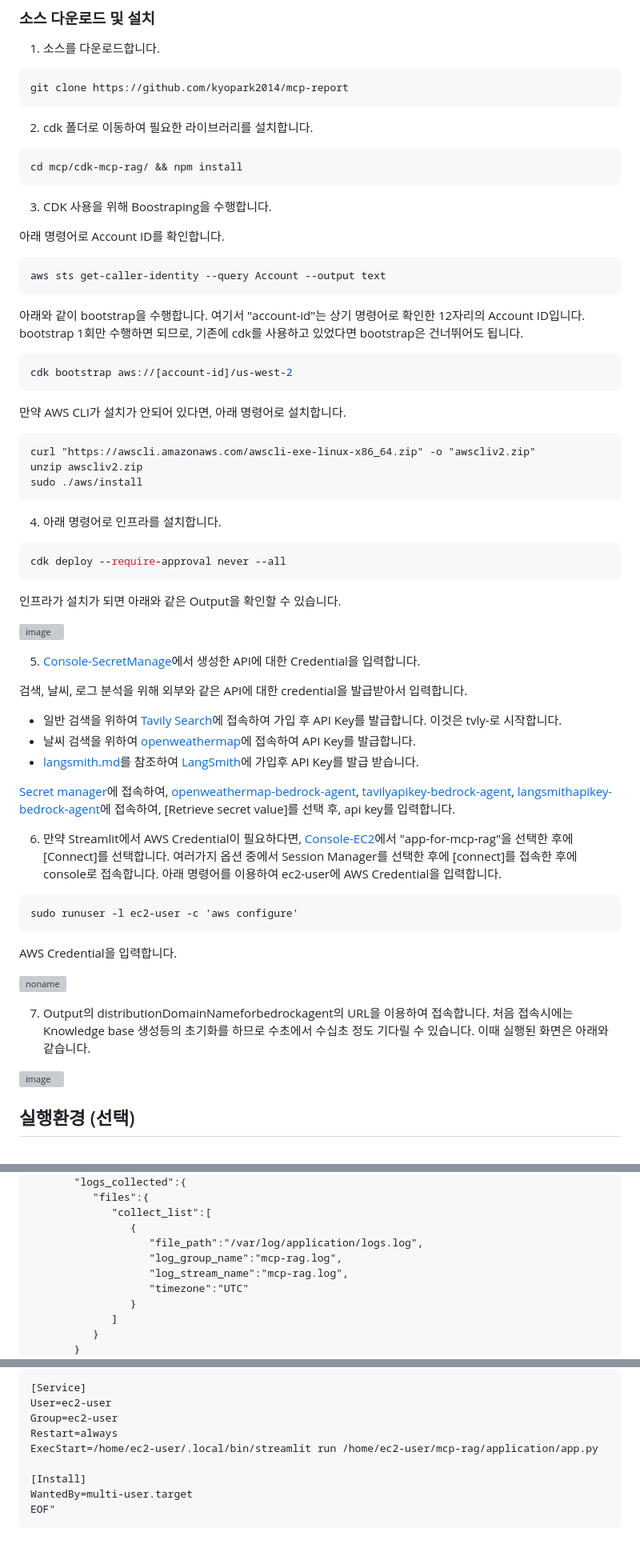
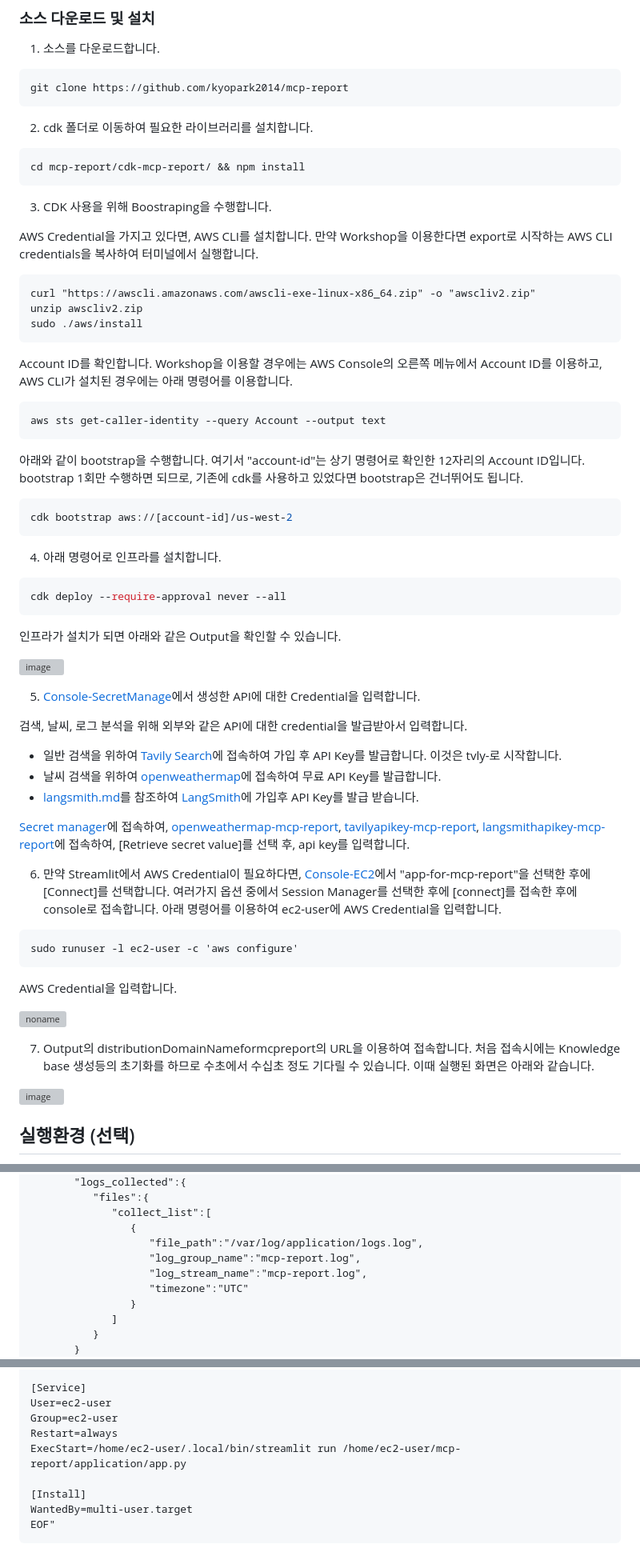
Before and after one commit to kyopark2014/mcp-report, a Markdown page: deployment.md, 3 parts joined by grey strips. Shown: that part at 80% size. Rendered like a GitHub page; grey boxes are pictures that could not be loaded.

````diff
--- a/deployment.md
+++ b/deployment.md
@@ -54,12 +54,20 @@ git clone https://github.com/kyopark2014/mcp-report
 2) cdk 폴더로 이동하여 필요한 라이브러리를 설치합니다.
 
 ```java
-cd mcp/cdk-mcp-rag/ && npm install
+cd mcp-report/cdk-mcp-report/ && npm install
 ```
 
 3) CDK 사용을 위해 Boostraping을 수행합니다.
 
-아래 명령어로 Account ID를 확인합니다.
+AWS Credential을 가지고 있다면, AWS CLI를 설치합니다. 만약 Workshop을 이용한다면 export로 시작하는 AWS CLI credentials을 복사하여 터미널에서 실행합니다.
+
+```text
+curl "https://awscli.amazonaws.com/awscli-exe-linux-x86_64.zip" -o "awscliv2.zip"
+unzip awscliv2.zip
+sudo ./aws/install
+```
+
+Account ID를 확인합니다. Workshop을 이용할 경우에는 AWS Console의 오른쪽 메뉴에서 Account ID를 이용하고, AWS CLI가 설치된 경우에는 아래 명령어를 이용합니다.
 
 ```java
 aws sts get-caller-identity --query Account --output text
@@ -71,13 +79,7 @@ aws sts get-caller-identity --query Account --output text
 cdk bootstrap aws://[account-id]/us-west-2
 ```
 
-만약 AWS CLI가 설치가 안되어 있다면, 아래 명령어로 설치합니다.
 
-```text
-curl "https://awscli.amazonaws.com/awscli-exe-linux-x86_64.zip" -o "awscliv2.zip"
-unzip awscliv2.zip
-sudo ./aws/install
-```
 
 4) 아래 명령어로 인프라를 설치합니다.
 
@@ -95,13 +97,13 @@ cdk deploy --require-approval never --all
 검색, 날씨, 로그 분석을 위해 외부와 같은 API에 대한 credential을 발급받아서 입력합니다.
 
 - 일반 검색을 위하여 [Tavily Search](https://app.tavily.com/sign-in)에 접속하여 가입 후 API Key를 발급합니다. 이것은 tvly-로 시작합니다.
-- 날씨 검색을 위하여 [openweathermap](https://home.openweathermap.org/api_keys)에 접속하여 API Key를 발급합니다.
+- 날씨 검색을 위하여 [openweathermap](https://home.openweathermap.org/api_keys)에 접속하여 무료 API Key를 발급합니다.
 - [langsmith.md](https://github.com/kyopark2014/langgraph-agent/blob/main/langsmith.md)를 참조하여 [LangSmith](https://www.langchain.com/langsmith)에 가입후 API Key를 발급 받습니다.
 
-[Secret manager](https://us-west-2.console.aws.amazon.com/secretsmanager/listsecrets?region=us-west-2)에 접속하여, [openweathermap-bedrock-agent](https://us-west-2.console.aws.amazon.com/secretsmanager/secret?name=openweathermap-bedrock-agent&region=us-west-2), [tavilyapikey-bedrock-agent](https://us-west-2.console.aws.amazon.com/secretsmanager/secret?name=tavilyapikey-bedrock-agent&region=us-west-2), [langsmithapikey-bedrock-agent](https://us-west-2.console.aws.amazon.com/secretsmanager/secret?name=langsmithapikey-bedrock-agent&region=us-west-2)에 접속하여, [Retrieve secret value]를 선택 후, api key를 입력합니다.
+[Secret manager](https://us-west-2.console.aws.amazon.com/secretsmanager/listsecrets?region=us-west-2)에 접속하여, [openweathermap-mcp-report](https://us-west-2.console.aws.amazon.com/secretsmanager/secret?name=openweathermap-mcp-report&region=us-west-2), [tavilyapikey-mcp-report](https://us-west-2.console.aws.amazon.com/secretsmanager/secret?name=tavilyapikey-mcp-report&region=us-west-2), [langsmithapikey-mcp-report](https://us-west-2.console.aws.amazon.com/secretsmanager/secret?name=langsmithapikey-mcp-report&region=us-west-2)에 접속하여, [Retrieve secret value]를 선택 후, api key를 입력합니다.
 
 
-6) 만약 Streamlit에서 AWS Credential이 필요하다면, [Console-EC2](https://us-west-2.console.aws.amazon.com/ec2/home?region=us-west-2#Instances:instanceState=running)에서 "app-for-mcp-rag"을 선택한 후에 [Connect]를 선택합니다. 여러가지 옵션 중에서 Session Manager를 선택한 후에 [connect]를 접속한 후에 console로 접속합니다. 아래 명령어를 이용하여 ec2-user에 AWS Credential을 입력합니다.
+6) 만약 Streamlit에서 AWS Credential이 필요하다면, [Console-EC2](https://us-west-2.console.aws.amazon.com/ec2/home?region=us-west-2#Instances:instanceState=running)에서 "app-for-mcp-report"을 선택한 후에 [Connect]를 선택합니다. 여러가지 옵션 중에서 Session Manager를 선택한 후에 [connect]를 접속한 후에 console로 접속합니다. 아래 명령어를 이용하여 ec2-user에 AWS Credential을 입력합니다.
 
 ```text
 sudo runuser -l ec2-user -c 'aws configure'
@@ -112,7 +114,7 @@ AWS Credential을 입력합니다.
 ![noname](https://github.com/user-attachments/assets/bd372ce9-9e9b-403c-8d87-220cec1b1b90)
 
 
-7) Output의 distributionDomainNameforbedrockagent의 URL을 이용하여 접속합니다. 처음 접속시에는 Knowledge base 생성등의 초기화를 하므로 수초에서 수십초 정도 기다릴 수 있습니다. 이때 실행된 화면은 아래와 같습니다.
+7) Output의 distributionDomainNameformcpreport의 URL을 이용하여 접속합니다. 처음 접속시에는 Knowledge base 생성등의 초기화를 하므로 수초에서 수십초 정도 기다릴 수 있습니다. 이때 실행된 화면은 아래와 같습니다.
 
 ![image](https://github.com/user-attachments/assets/82112d2a-a18e-40b6-b683-56d3513aa00c)
 
@@ -180,8 +182,8 @@ cat << EOF > /tmp/config.json
              "collect_list":[
                 {
                    "file_path":"/var/log/application/logs.log",
-                   "log_group_name":"mcp-rag.log",
-                   "log_stream_name":"mcp-rag.log",
+                   "log_group_name":"mcp-report.log",
+                   "log_stream_name":"mcp-report.log",
                    "timezone":"UTC"
                 }
              ]
@@ -298,7 +275,7 @@ After=network-online.target
 User=ec2-user
 Group=ec2-user
 Restart=always
-ExecStart=/home/ec2-user/.local/bin/streamlit run /home/ec2-user/mcp-rag/application/app.py
+ExecStart=/home/ec2-user/.local/bin/streamlit run /home/ec2-user/mcp-report/application/app.py
 
 [Install]
 WantedBy=multi-user.target
````
Also changed, not shown: other parts of deployment.md (+0 -25 lines).
